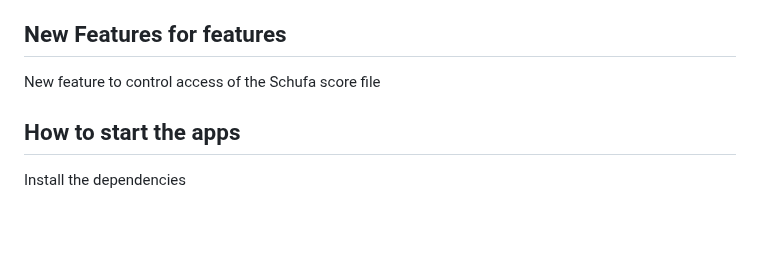
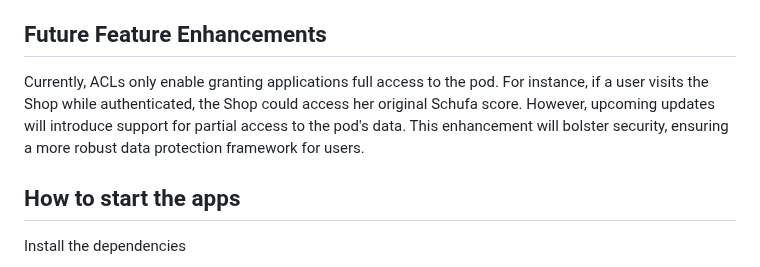
Before and after one commit to wintechis/solid-age-verification, a Markdown page: README.md, the part around the change. Rendered like a GitHub page; blank space fills up the shorter version.

```diff
--- a/README.md
+++ b/README.md
@@ -42,8 +42,10 @@ Schufa Pods employ AES encryption to safeguard the stored Schufa credit scores,
 - The user's age verification status is then determined based on the hashed information of the Authority POD.
 - Finally, the application provides appropriate access or functionality based on the verified age status.
 
-## New Features for features
-New feature to control access of the Schufa score file
+## Future Feature Enhancements
+Currently, ACLs only enable granting applications full access to the pod. For instance, if a user visits the Shop while authenticated, the Shop could access her original Schufa score.
+However, upcoming updates will introduce support for partial access to the pod's data. This enhancement will bolster security, ensuring a more robust data protection framework for users.
+
 
 ## How to start the apps
 
```
